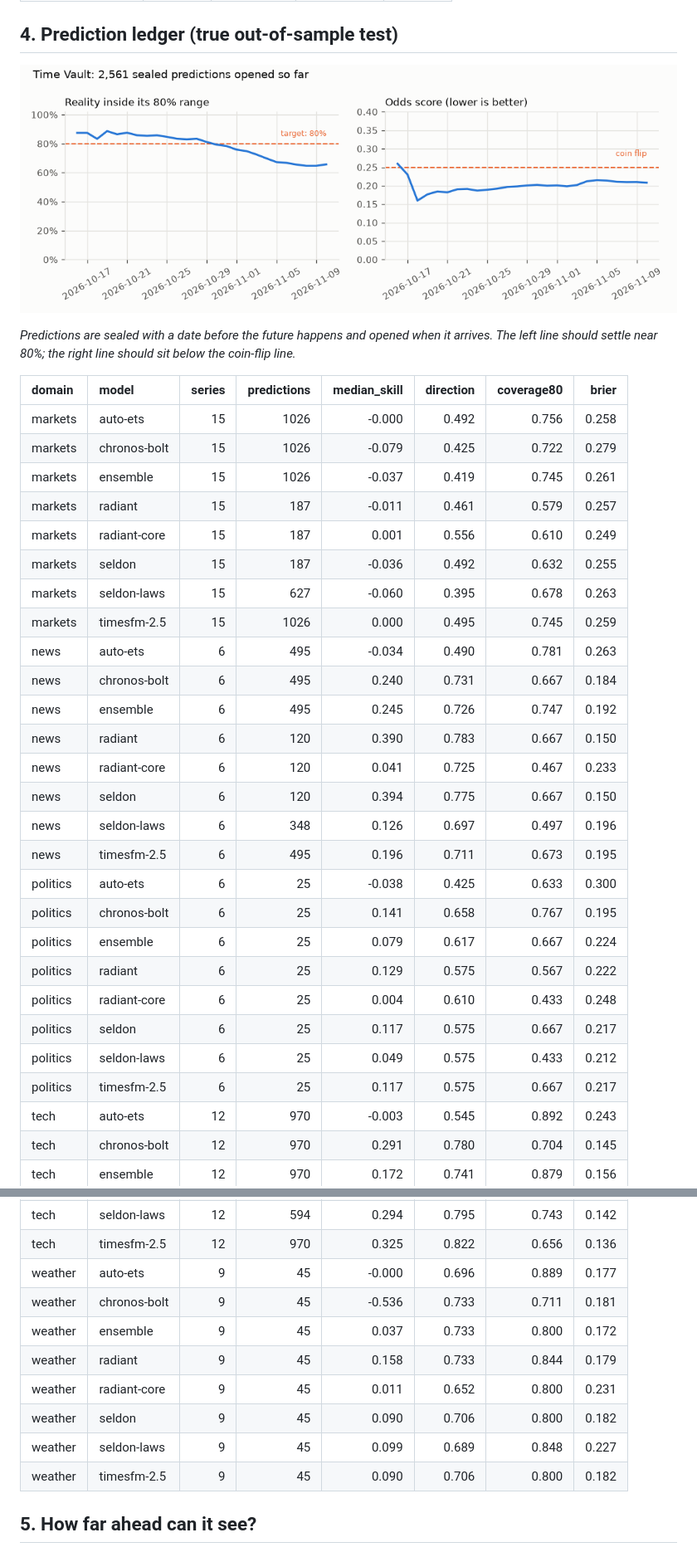
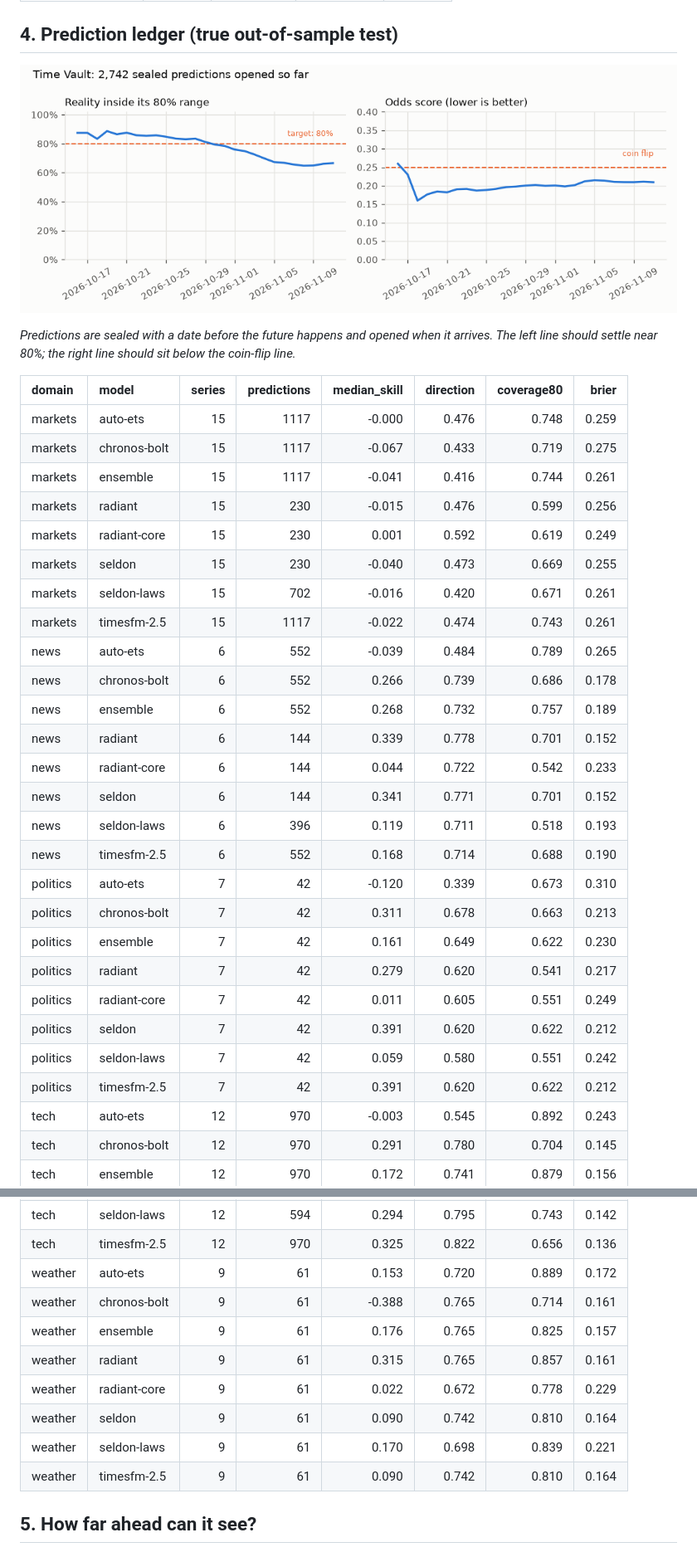
Before and after one commit to Normansrule/world-predictor, a Markdown page: results/REPORT.md, 2 parts joined by grey strips. Shown: that part at 83% size. Drawn GitHub-style; pictures changed too: results/plots/track_record.png.

Commit message:
Update predictions and results (2026-11-11)

```diff
--- a/results/REPORT.md
+++ b/results/REPORT.md
@@ -160,30 +160,30 @@ _Predictions are sealed with a date before the future happens and opened when it
 
 | domain   | model        |   series |   predictions |   median_skill |   direction |   coverage80 |   brier |
 |:---------|:-------------|---------:|--------------:|---------------:|------------:|-------------:|--------:|
-| markets  | auto-ets     |       15 |          1026 |         -0.000 |       0.492 |        0.756 |   0.258 |
-| markets  | chronos-bolt |       15 |          1026 |         -0.079 |       0.425 |        0.722 |   0.279 |
-| markets  | ensemble     |       15 |          1026 |         -0.037 |       0.419 |        0.745 |   0.261 |
-| markets  | radiant      |       15 |           187 |         -0.011 |       0.461 |        0.579 |   0.257 |
-| markets  | radiant-core |       15 |           187 |          0.001 |       0.556 |        0.610 |   0.249 |
-| markets  | seldon       |       15 |           187 |         -0.036 |       0.492 |        0.632 |   0.255 |
-| markets  | seldon-laws  |       15 |           627 |         -0.060 |       0.395 |        0.678 |   0.263 |
-| markets  | timesfm-2.5  |       15 |          1026 |          0.000 |       0.495 |        0.745 |   0.259 |
-| news     | auto-ets     |        6 |           495 |         -0.034 |       0.490 |        0.781 |   0.263 |
-| news     | chronos-bolt |        6 |           495 |          0.240 |       0.731 |        0.667 |   0.184 |
-| news     | ensemble     |        6 |           495 |          0.245 |       0.726 |        0.747 |   0.192 |
-| news     | radiant      |        6 |           120 |          0.390 |       0.783 |        0.667 |   0.150 |
-| news     | radiant-core |        6 |           120 |          0.041 |       0.725 |        0.467 |   0.233 |
-| news     | seldon       |        6 |           120 |          0.394 |       0.775 |        0.667 |   0.150 |
-| news     | seldon-laws  |        6 |           348 |          0.126 |       0.697 |        0.497 |   0.196 |
-| news     | timesfm-2.5  |        6 |           495 |          0.196 |       0.711 |        0.673 |   0.195 |
-| politics | auto-ets     |        6 |            25 |         -0.038 |       0.425 |        0.633 |   0.300 |
-| politics | chronos-bolt |        6 |            25 |          0.141 |       0.658 |        0.767 |   0.195 |
-| politics | ensemble     |        6 |            25 |          0.079 |       0.617 |        0.667 |   0.224 |
-| politics | radiant      |        6 |            25 |          0.129 |       0.575 |        0.567 |   0.222 |
-| politics | radiant-core |        6 |            25 |          0.004 |       0.610 |        0.433 |   0.248 |
-| politics | seldon       |        6 |            25 |          0.117 |       0.575 |        0.667 |   0.217 |
-| politics | seldon-laws  |        6 |            25 |          0.049 |       0.575 |        0.433 |   0.212 |
-| politics | timesfm-2.5  |        6 |            25 |          0.117 |       0.575 |        0.667 |   0.217 |
+| markets  | auto-ets     |       15 |          1117 |         -0.000 |       0.476 |        0.748 |   0.259 |
+| markets  | chronos-bolt |       15 |          1117 |         -0.067 |       0.433 |        0.719 |   0.275 |
+| markets  | ensemble     |       15 |          1117 |         -0.041 |       0.416 |        0.744 |   0.261 |
+| markets  | radiant      |       15 |           230 |         -0.015 |       0.476 |        0.599 |   0.256 |
+| markets  | radiant-core |       15 |           230 |          0.001 |       0.592 |        0.619 |   0.249 |
+| markets  | seldon       |       15 |           230 |         -0.040 |       0.473 |        0.669 |   0.255 |
+| markets  | seldon-laws  |       15 |           702 |         -0.016 |       0.420 |        0.671 |   0.261 |
+| markets  | timesfm-2.5  |       15 |          1117 |         -0.022 |       0.474 |        0.743 |   0.261 |
+| news     | auto-ets     |        6 |           552 |         -0.039 |       0.484 |        0.789 |   0.265 |
+| news     | chronos-bolt |        6 |           552 |          0.266 |       0.739 |        0.686 |   0.178 |
+| news     | ensemble     |        6 |           552 |          0.268 |       0.732 |        0.757 |   0.189 |
+| news     | radiant      |        6 |           144 |          0.339 |       0.778 |        0.701 |   0.152 |
+| news     | radiant-core |        6 |           144 |          0.044 |       0.722 |        0.542 |   0.233 |
+| news     | seldon       |        6 |           144 |          0.341 |       0.771 |        0.701 |   0.152 |
+| news     | seldon-laws  |        6 |           396 |          0.119 |       0.711 |        0.518 |   0.193 |
+| news     | timesfm-2.5  |        6 |           552 |          0.168 |       0.714 |        0.688 |   0.190 |
+| politics | auto-ets     |        7 |            42 |         -0.120 |       0.339 |        0.673 |   0.310 |
+| politics | chronos-bolt |        7 |            42 |          0.311 |       0.678 |        0.663 |   0.213 |
+| politics | ensemble     |        7 |            42 |          0.161 |       0.649 |        0.622 |   0.230 |
+| politics | radiant      |        7 |            42 |          0.279 |       0.620 |        0.541 |   0.217 |
+| politics | radiant-core |        7 |            42 |          0.011 |       0.605 |        0.551 |   0.249 |
+| politics | seldon       |        7 |            42 |          0.391 |       0.620 |        0.622 |   0.212 |
+| politics | seldon-laws  |        7 |            42 |          0.059 |       0.580 |        0.551 |   0.242 |
+| politics | timesfm-2.5  |        7 |            42 |          0.391 |       0.620 |        0.622 |   0.212 |
 | tech     | auto-ets     |       12 |           970 |         -0.003 |       0.545 |        0.892 |   0.243 |
 | tech     | chronos-bolt |       12 |           970 |          0.291 |       0.780 |        0.704 |   0.145 |
 | tech     | ensemble     |       12 |           970 |          0.172 |       0.741 |        0.879 |   0.156 |
@@ -192,14 +192,14 @@ _Predictions are sealed with a date before the future happens and opened when it
 | tech     | seldon       |       12 |           186 |          0.347 |       0.815 |        0.690 |   0.143 |
 | tech     | seldon-laws  |       12 |           594 |          0.294 |       0.795 |        0.743 |   0.142 |
 | tech     | timesfm-2.5  |       12 |           970 |          0.325 |       0.822 |        0.656 |   0.136 |
-| weather  | auto-ets     |        9 |            45 |         -0.000 |       0.696 |        0.889 |   0.177 |
-| weather  | chronos-bolt |        9 |            45 |         -0.536 |       0.733 |        0.711 |   0.181 |
-| weather  | ensemble     |        9 |            45 |          0.037 |       0.733 |        0.800 |   0.172 |
-| weather  | radiant      |        9 |            45 |          0.158 |       0.733 |        0.844 |   0.179 |
-| weather  | radiant-core |        9 |            45 |          0.011 |       0.652 |        0.800 |   0.231 |
-| weather  | seldon       |        9 |            45 |          0.090 |       0.706 |        0.800 |   0.182 |
-| weather  | seldon-laws  |        9 |            45 |          0.099 |       0.689 |        0.848 |   0.227 |
-| weather  | timesfm-2.5  |        9 |            45 |          0.090 |       0.706 |        0.800 |   0.182 |
+| weather  | auto-ets     |        9 |            61 |          0.153 |       0.720 |        0.889 |   0.172 |
+| weather  | chronos-bolt |        9 |            61 |         -0.388 |       0.765 |        0.714 |   0.161 |
+| weather  | ensemble     |        9 |            61 |          0.176 |       0.765 |        0.825 |   0.157 |
+| weather  | radiant      |        9 |            61 |          0.315 |       0.765 |        0.857 |   0.161 |
+| weather  | radiant-core |        9 |            61 |          0.022 |       0.672 |        0.778 |   0.229 |
+| weather  | seldon       |        9 |            61 |          0.090 |       0.742 |        0.810 |   0.164 |
+| weather  | seldon-laws  |        9 |            61 |          0.170 |       0.698 |        0.839 |   0.221 |
+| weather  | timesfm-2.5  |        9 |            61 |          0.090 |       0.742 |        0.810 |   0.164 |
 
 ## 5. How far ahead can it see?
 
```
Also changed, not shown: other parts of results/REPORT.md (+20 -16 lines), results/BRIEF.md (+11 -11 lines), 12 other files.
